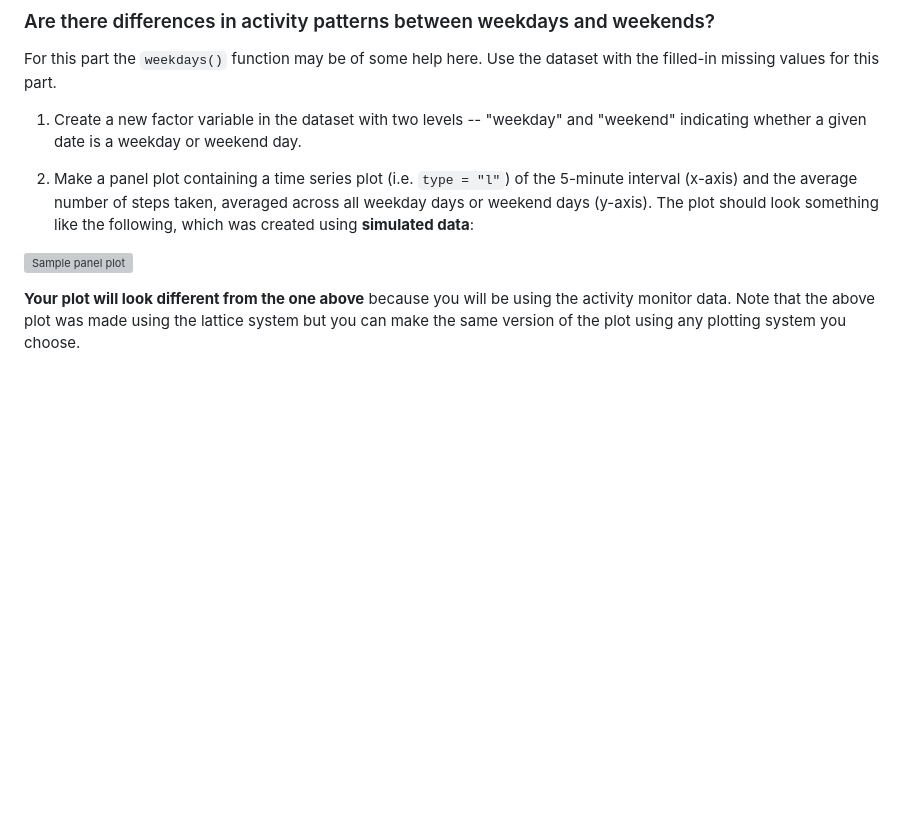
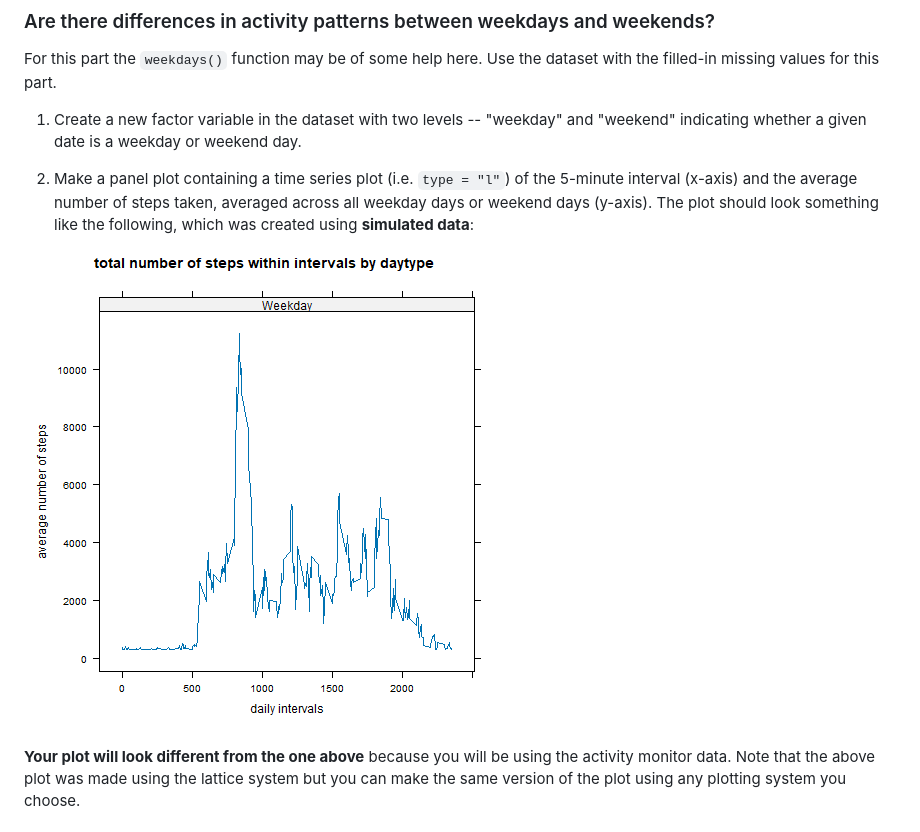
Before and after one commit to RobMiChGu/Reproducible-Research, a Markdown page: README.md, the part around the change. GitHub-like rendering; blank space fills up the shorter version; grey boxes are pictures that could not be loaded.

```diff
--- a/README.md
+++ b/README.md
@@ -124,7 +124,7 @@ the dataset with the filled-in missing values for this part.
 
 1. Make a panel plot containing a time series plot (i.e. `type = "l"`) of the 5-minute interval (x-axis) and the average number of steps taken, averaged across all weekday days or weekend days (y-axis). The plot should look something like the following, which was created using **simulated data**:
 
-![Sample panel plot](instructions_fig/sample_panelplot.png)
+![main](plot4.png)
 
 
 **Your plot will look different from the one above** because you will
```
